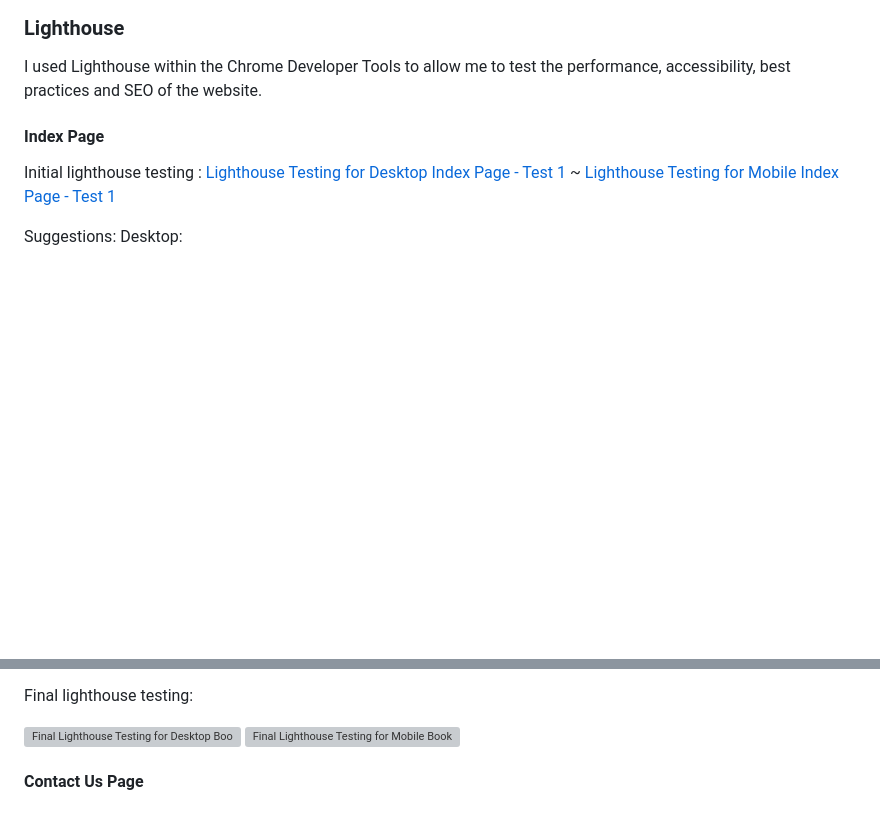
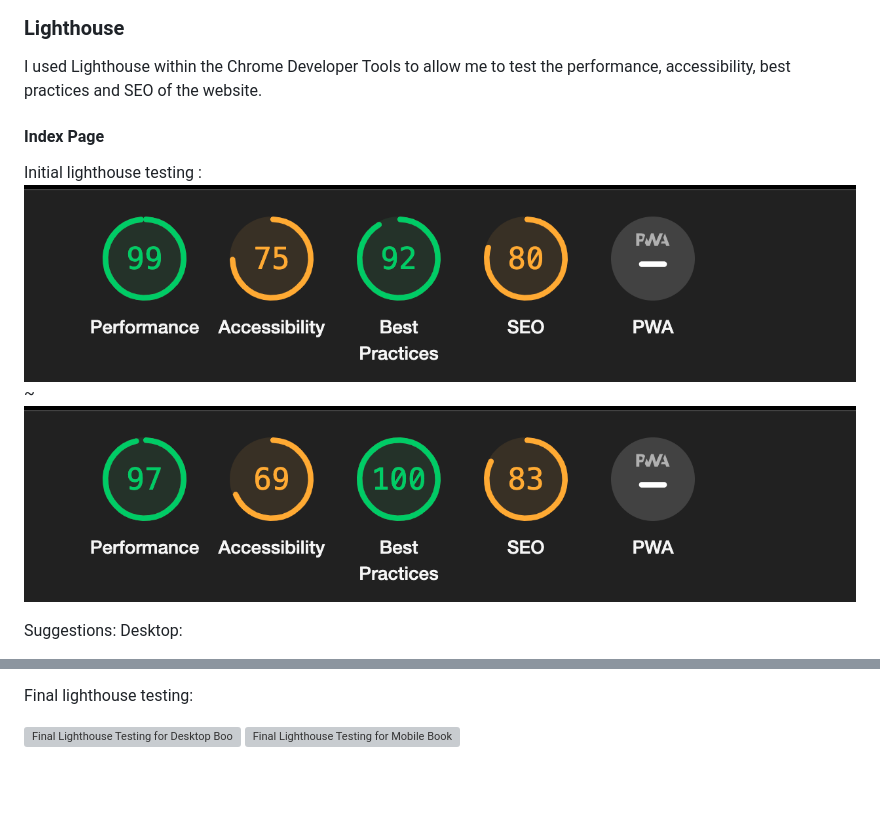
Before and after one commit to itzrossyo/Birmingham-egg-milestone-project, a Markdown page: README.md, 2 parts joined by grey strips. GitHub-like rendering; blank space fills up the shorter version; grey boxes are pictures that could not be loaded.

Commit message:
fixing links

```diff
--- a/README.md
+++ b/README.md
@@ -281,8 +281,8 @@ I used Lighthouse within the Chrome Developer Tools to allow me to test the perf
 #### Index Page
 
 Initial lighthouse testing :
-[Lighthouse Testing for Desktop Index Page - Test 1](Assets/readme-images/lighthouse-score%20desktop.png) ~
-[Lighthouse Testing for Mobile Index Page - Test 1](Assets/readme-images/Lighthouse-mobile.png)
+![Lighthouse Testing for Desktop Index Page - Test 1](Assets/readme-images/lighthouse-score%20desktop.png) ~
+![Lighthouse Testing for Mobile Index Page - Test 1](Assets/readme-images/Lighthouse-mobile.png)
 
 Suggestions:
 Desktop:
@@ -300,5 +300,3 @@ Final lighthouse testing:
 
 ![Final Lighthouse Testing for Desktop Books Page](docs/testing/lighthouse/booksdesktop2.png)
 ![Final Lighthouse Testing for Mobile Books Page](docs/testing/lighthouse/booksmobile2.png)
-
-#### Contact Us Page
```
